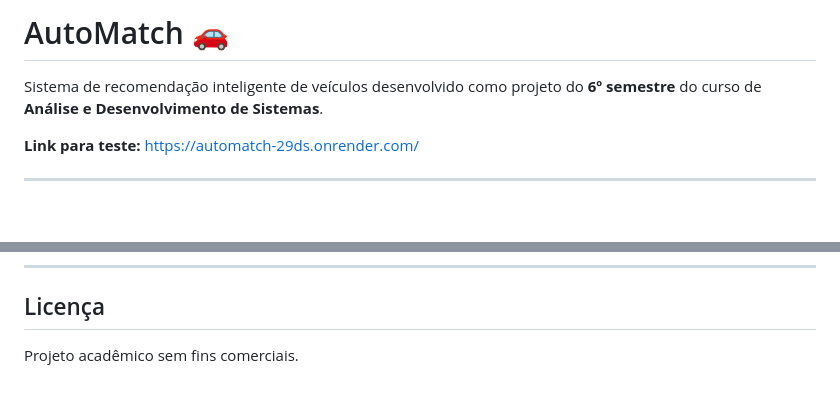
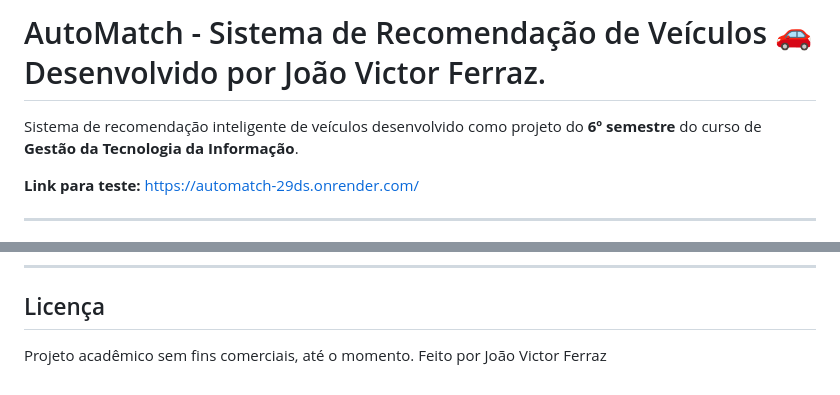
Before and after one commit to joaovictorferraz/automatch, a Markdown page: README.md, 2 parts joined by grey strips. GitHub-like rendering; blank space fills up the shorter version.

```diff
--- a/README.md
+++ b/README.md
@@ -1,6 +1,6 @@
-# AutoMatch 🚗
+# AutoMatch - Sistema de Recomendação de Veículos 🚗 Desenvolvido por João Victor Ferraz.
 
-Sistema de recomendação inteligente de veículos desenvolvido como projeto do **6º semestre** do curso de **Análise e Desenvolvimento de Sistemas**.
+Sistema de recomendação inteligente de veículos desenvolvido como projeto do **6º semestre** do curso de **Gestão da Tecnologia da Informação**.
 
 **Link para teste:** [https://automatch-29ds.onrender.com/](https://automatch-29ds.onrender.com/)
 
@@ -121,4 +121,4 @@ automatch/
 
 ## Licença
 
-Projeto acadêmico sem fins comerciais.
+Projeto acadêmico sem fins comerciais, até o momento. Feito por João Victor Ferraz
```
